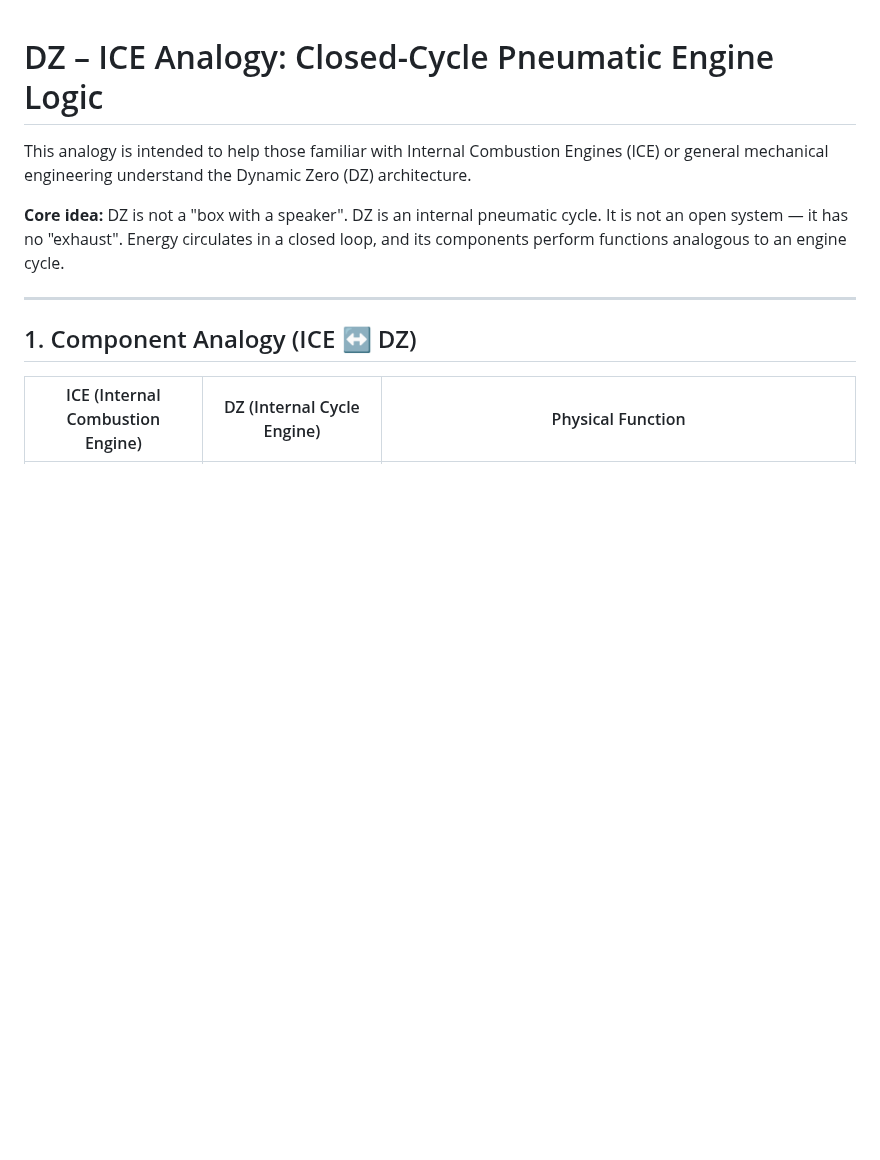
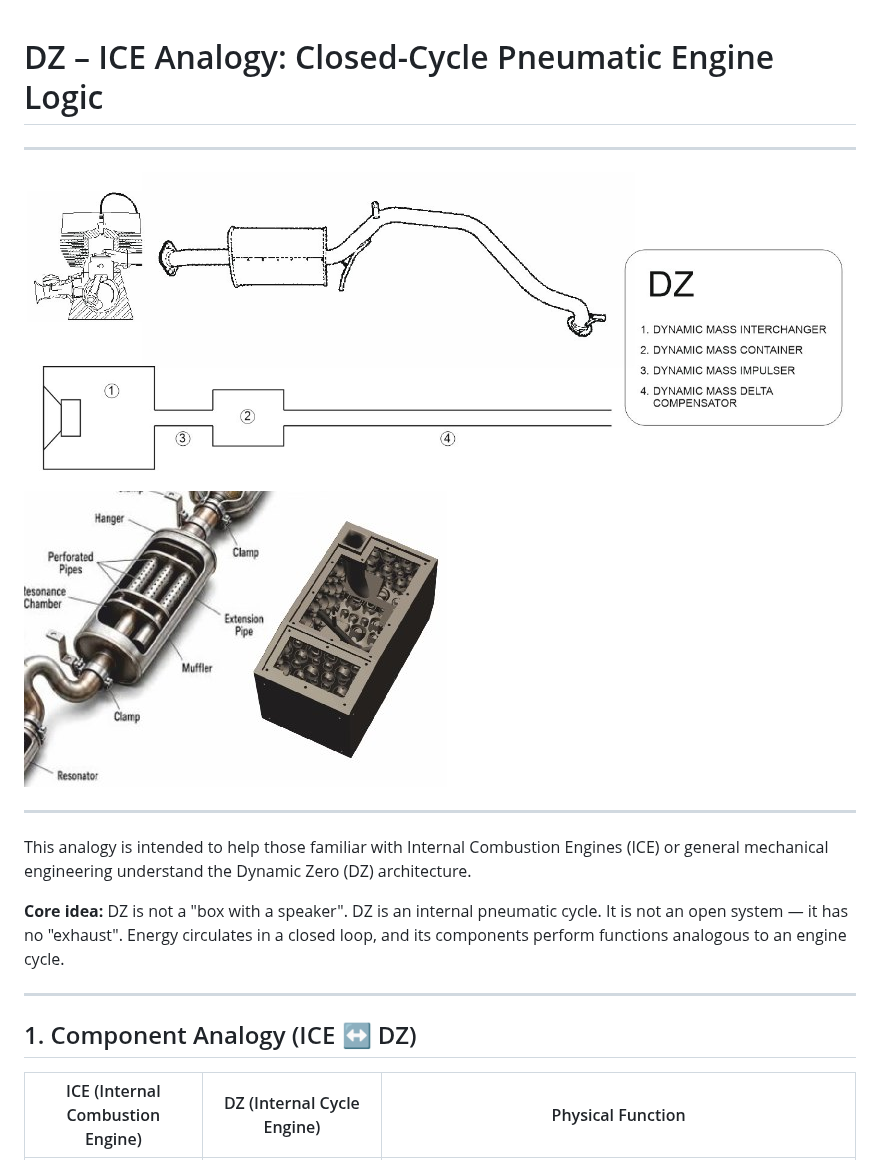
Before and after one commit to DeltaSignum/Dynamic-Zero, a Markdown page: docs/dz-ice-analogy.md, the part around the change. GitHub-like rendering; blank space fills up the shorter version.

```diff
--- a/docs/dz-ice-analogy.md
+++ b/docs/dz-ice-analogy.md
@@ -1,5 +1,11 @@
 # DZ – ICE Analogy: Closed-Cycle Pneumatic Engine Logic
 
+---
+
+![dz_ice](../images/dz_ice.jpg)
+![dz_muffler](../images/dz_muffler.jpg)
+
+---
 This analogy is intended to help those familiar with Internal Combustion Engines (ICE) or general mechanical engineering understand the Dynamic Zero (DZ) architecture.
 
 **Core idea:** DZ is not a "box with a speaker". DZ is an internal pneumatic cycle. It is not an open system — it has no "exhaust". Energy circulates in a closed loop, and its components perform functions analogous to an engine cycle.
```
